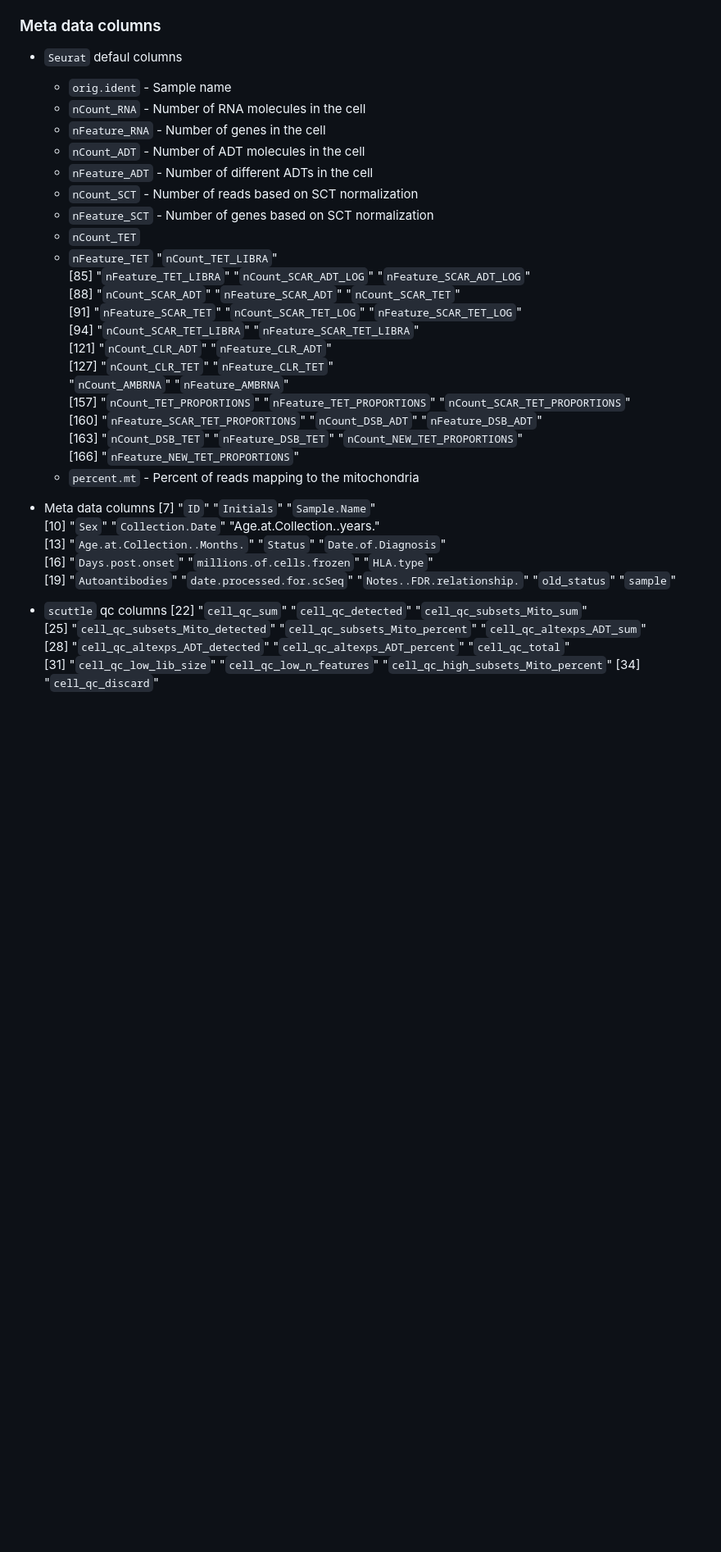
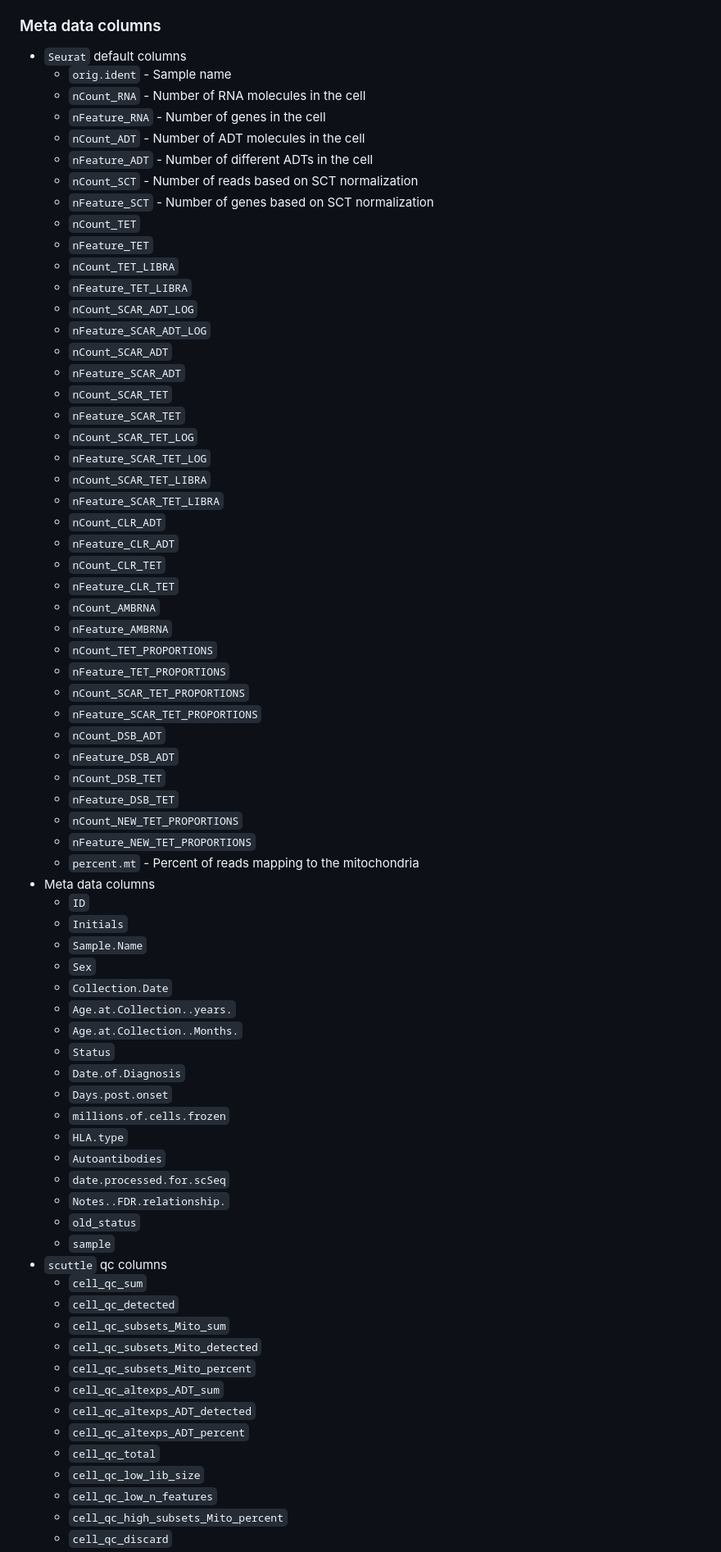
Before and after one commit to CUAnschutzBDC/smith_nicholas_sc_antigen, a Markdown page: README.md, the part around one of its changes. Shown at 82% size. Drawn GitHub-style; blank space fills up the shorter version.

Commit message:
cleaning up meta data columns

```diff
--- a/README.md
+++ b/README.md
@@ -189,7 +189,7 @@ Below is a detailed explanation of all parts of the seurat object
 
 ### Meta data columns
 
-* `Seurat` defaul columns
+* `Seurat` default columns
   * `orig.ident` - Sample name
   * `nCount_RNA` - Number of RNA molecules in the cell
   * `nFeature_RNA` - Number of genes in the cell
@@ -198,30 +198,66 @@ Below is a detailed explanation of all parts of the seurat object
   * `nCount_SCT` - Number of reads based on SCT normalization
   * `nFeature_SCT` - Number of genes based on SCT normalization
   * `nCount_TET`
-  * `nFeature_TET`                      "`nCount_TET_LIBRA`"
- [85] "`nFeature_TET_LIBRA`"                "`nCount_SCAR_ADT_LOG`"               "`nFeature_SCAR_ADT_LOG`"
- [88] "`nCount_SCAR_ADT`"                   "`nFeature_SCAR_ADT`"                 "`nCount_SCAR_TET`"
- [91] "`nFeature_SCAR_TET`"                 "`nCount_SCAR_TET_LOG`"               "`nFeature_SCAR_TET_LOG`"
- [94] "`nCount_SCAR_TET_LIBRA`"             "`nFeature_SCAR_TET_LIBRA`"
- [121] "`nCount_CLR_ADT`"                    "`nFeature_CLR_ADT`"
-[127] "`nCount_CLR_TET`"                    "`nFeature_CLR_TET`"
- "`nCount_AMBRNA`"                     "`nFeature_AMBRNA`"
- [157] "`nCount_TET_PROPORTIONS`"            "`nFeature_TET_PROPORTIONS`"          "`nCount_SCAR_TET_PROPORTIONS`"
-[160] "`nFeature_SCAR_TET_PROPORTIONS`"     "`nCount_DSB_ADT`"                    "`nFeature_DSB_ADT`"
-[163] "`nCount_DSB_TET`"                    "`nFeature_DSB_TET`"                  "`nCount_NEW_TET_PROPORTIONS`"
-[166] "`nFeature_NEW_TET_PROPORTIONS`"
+  * `nFeature_TET`
+  * `nCount_TET_LIBRA`
+  * `nFeature_TET_LIBRA`
+  * `nCount_SCAR_ADT_LOG`
+  * `nFeature_SCAR_ADT_LOG`
+  * `nCount_SCAR_ADT`
+  * `nFeature_SCAR_ADT`
+  * `nCount_SCAR_TET`
+  * `nFeature_SCAR_TET`
+  * `nCount_SCAR_TET_LOG`
+  * `nFeature_SCAR_TET_LOG`
+  * `nCount_SCAR_TET_LIBRA`
+  * `nFeature_SCAR_TET_LIBRA`
+  * `nCount_CLR_ADT`
+  * `nFeature_CLR_ADT`
+  * `nCount_CLR_TET`
+  * `nFeature_CLR_TET`
+  * `nCount_AMBRNA`
+  * `nFeature_AMBRNA`
+  * `nCount_TET_PROPORTIONS`
+  * `nFeature_TET_PROPORTIONS`
+  * `nCount_SCAR_TET_PROPORTIONS`
+  * `nFeature_SCAR_TET_PROPORTIONS`
+  * `nCount_DSB_ADT`
+  * `nFeature_DSB_ADT`
+  * `nCount_DSB_TET`
+  * `nFeature_DSB_TET`
+  * `nCount_NEW_TET_PROPORTIONS`
+  * `nFeature_NEW_TET_PROPORTIONS`
   * `percent.mt` - Percent of reads mapping to the mitochondria
 * Meta data columns
-  [7] "`ID`"                                "`Initials`"                          "`Sample.Name`"
- [10] "`Sex`"                               "`Collection.Date`"                   "Age.at.Collection..years."
- [13] "`Age.at.Collection..Months.`"        "`Status`"                            "`Date.of.Diagnosis`"
- [16] "`Days.post.onset`"                   "`millions.of.cells.frozen`"          "`HLA.type`"
- [19] "`Autoantibodies`"                    "`date.processed.for.scSeq`"          "`Notes..FDR.relationship.`"
-   "`old_status`"                        "`sample`"
+  * `ID`
+  * `Initials`
+  * `Sample.Name`
+  * `Sex`
+  * `Collection.Date`
+  * `Age.at.Collection..years.`
+  * `Age.at.Collection..Months.`
+  * `Status`
+  * `Date.of.Diagnosis`
+  * `Days.post.onset`
+  * `millions.of.cells.frozen`
+  * `HLA.type`
+  * `Autoantibodies`
+  * `date.processed.for.scSeq`
+  * `Notes..FDR.relationship.`
+  * `old_status`
+  * `sample`
 * `scuttle` qc columns
- [22] "`cell_qc_sum`"                       "`cell_qc_detected`"                  "`cell_qc_subsets_Mito_sum`"
- [25] "`cell_qc_subsets_Mito_detected`"     "`cell_qc_subsets_Mito_percent`"      "`cell_qc_altexps_ADT_sum`"
- [28] "`cell_qc_altexps_ADT_detected`"      "`cell_qc_altexps_ADT_percent`"       "`cell_qc_total`"
- [31] "`cell_qc_low_lib_size`"              "`cell_qc_low_n_features`"            "`cell_qc_high_subsets_Mito_percent`"
- [34] "`cell_qc_discard`"
+  * `cell_qc_sum`
+  * `cell_qc_detected`
+  * `cell_qc_subsets_Mito_sum`
+  * `cell_qc_subsets_Mito_detected`
+  * `cell_qc_subsets_Mito_percent`
+  * `cell_qc_altexps_ADT_sum`
+  * `cell_qc_altexps_ADT_detected`
+  * `cell_qc_altexps_ADT_percent`
+  * `cell_qc_total`
+  * `cell_qc_low_lib_size`
+  * `cell_qc_low_n_features`
+  * `cell_qc_high_subsets_Mito_percent`
+  * `cell_qc_discard`
 * Cell cycle columns
```
Also changed, not shown: other parts of README.md (+104 -44 lines).
